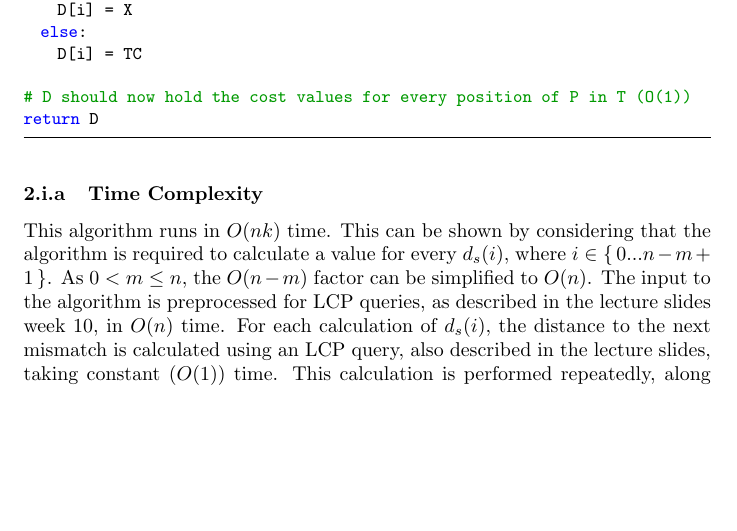
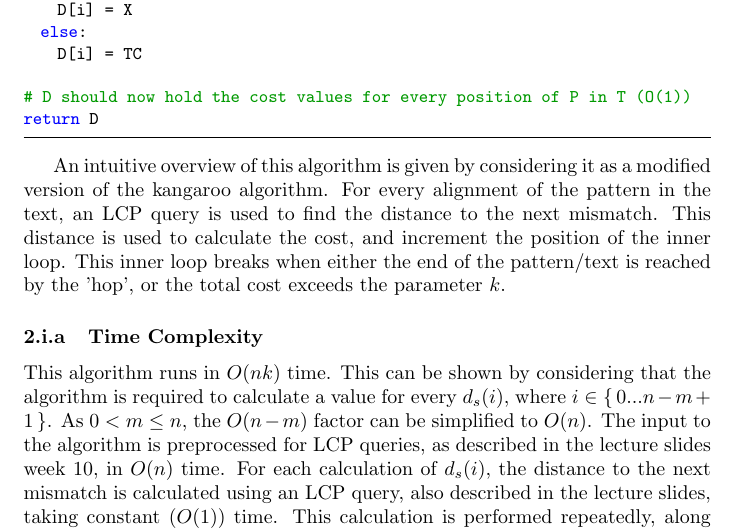
Before and after one commit to ks07/Courseworks, a LaTeX problem sheet (COMS31900/assignment.tex): part of page 6 of 28, cut so that both start at the same text, the shorter picture padded with empty space. Compiled offline with pdfLaTeX.

Commit message:
Add a short explanation of the k mismatch algorithm.

```diff
--- a/COMS31900/assignment.tex
+++ b/COMS31900/assignment.tex
@@ -265,6 +265,13 @@ for i in range(0, n - m):
 # D should now hold the cost values for every position of P in T (O(1))
 return D
 \end{lstlisting}
+
+An intuitive overview of this algorithm is given by considering it as a modified
+version of the kangaroo algorithm. For every alignment of the pattern in the
+text, an LCP query is used to find the distance to the next mismatch. This
+distance is used to calculate the cost, and increment the position of the inner
+loop. This inner loop breaks when either the end of the pattern/text is reached
+by the 'hop', or the total cost exceeds the parameter \(k\).
 
 \subsubsection{Time Complexity}
 
```
